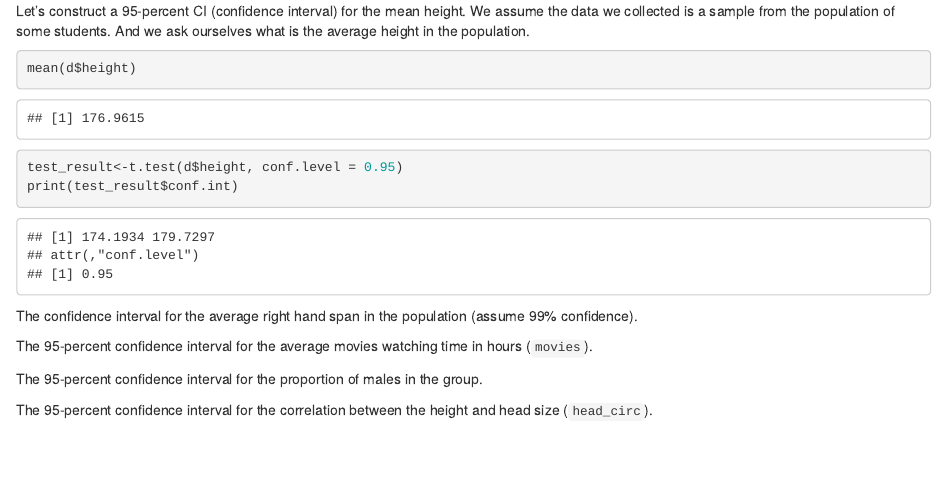
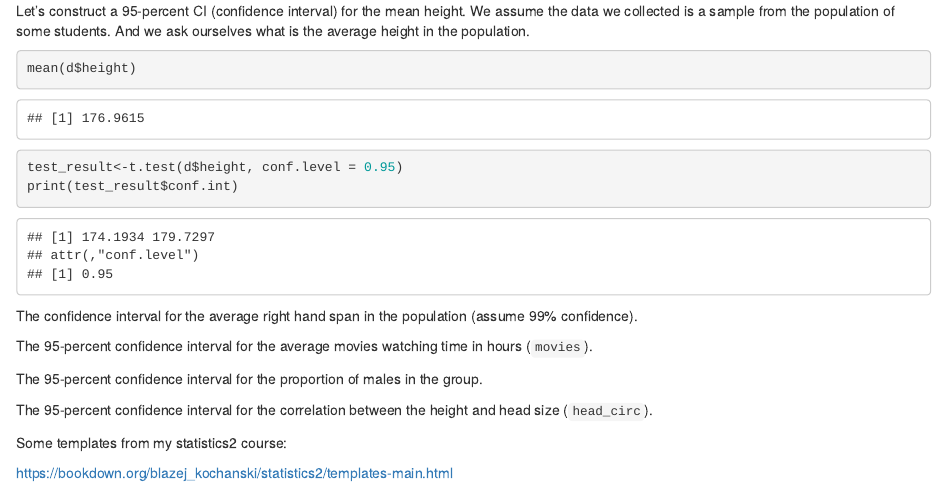
Before and after one commit to blakocha/DAR2025, an R Markdown document (Notes20251110.Rmd): the page in a window 1100 px wide, from 390 px down. The pictures show the output file Notes20251110.html that the author committed with the source, opened offline.

Commit message:
templates

```diff
--- a/Notes20251110.Rmd
+++ b/Notes20251110.Rmd
@@ -28,3 +28,7 @@ The 95-percent confidence interval for the average movies watching time in hours
 The 95-percent confidence interval for the proportion of males in the group.
 
 The 95-percent confidence interval for the correlation between the height and head size (`head_circ`).
+
+Some templates from my statistics2 course:
+
+https://bookdown.org/blazej_kochanski/statistics2/templates-main.html
```
Also changed, not shown: Notes20251110.html.
